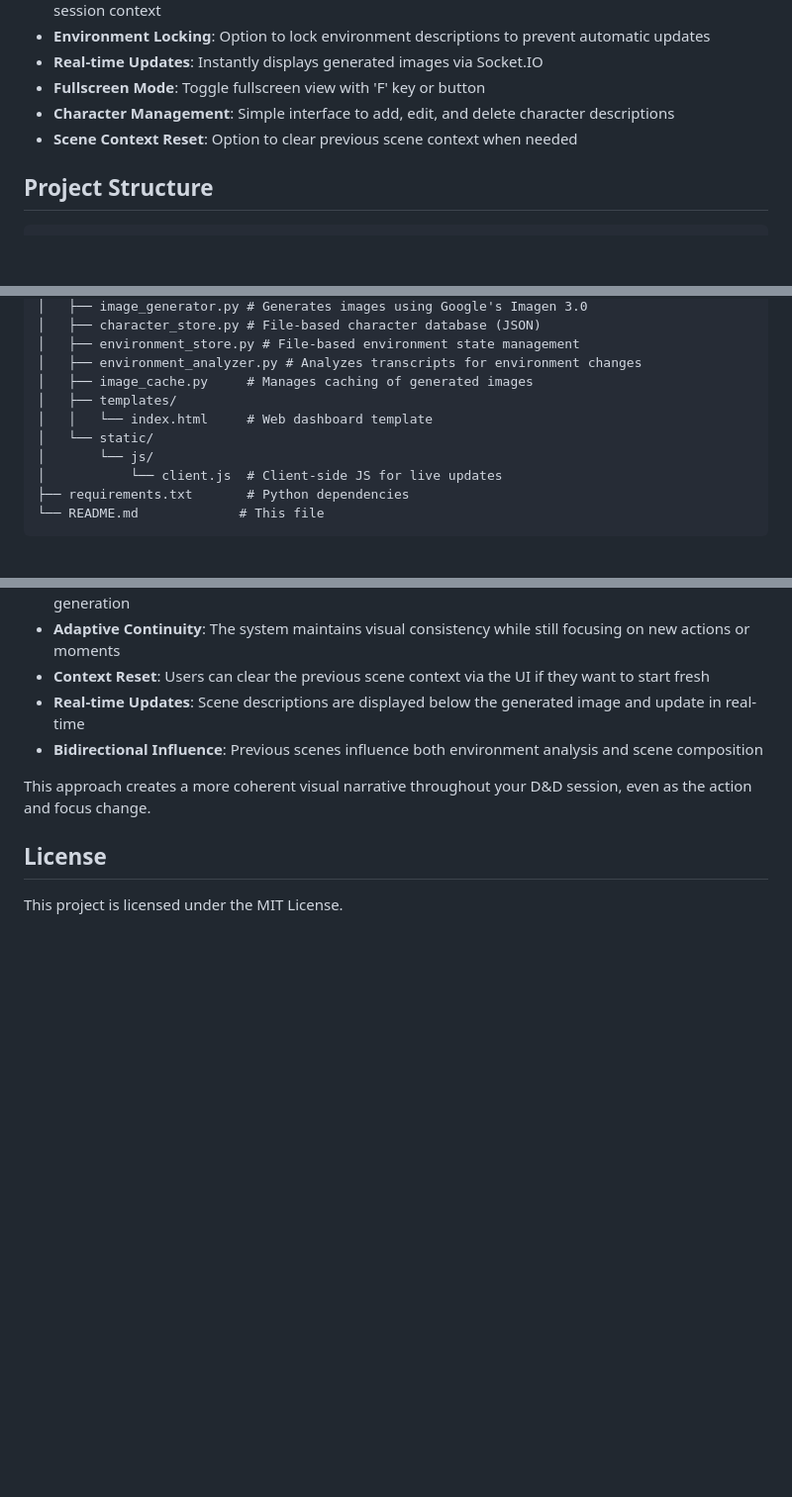
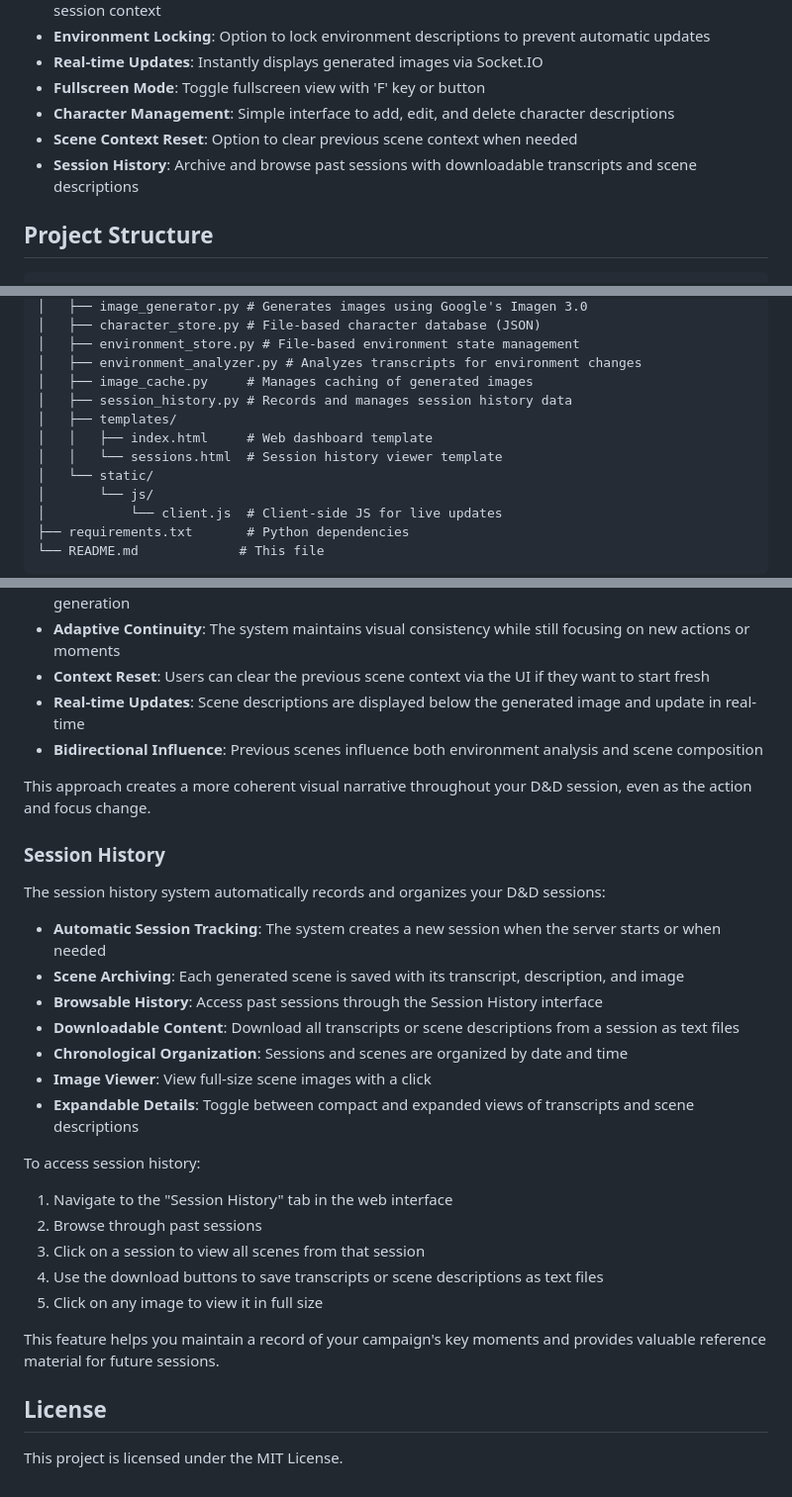
Before and after one commit to millelog/adventure-art, a Markdown page: README.md, 3 parts joined by grey strips. Shown at 99% size. GitHub-like rendering; blank space fills up the shorter version.

Commit message:
Updates readme with session history

```diff
--- a/README.md
+++ b/README.md
@@ -20,6 +20,7 @@ This project provides a real-time pipeline to capture live audio from a Dungeons
 - **Fullscreen Mode**: Toggle fullscreen view with 'F' key or button
 - **Character Management**: Simple interface to add, edit, and delete character descriptions
 - **Scene Context Reset**: Option to clear previous scene context when needed
+- **Session History**: Archive and browse past sessions with downloadable transcripts and scene descriptions
 
 ## Project Structure
 
@@ -37,8 +38,10 @@ project/
 │   ├── environment_store.py # File-based environment state management
 │   ├── environment_analyzer.py # Analyzes transcripts for environment changes
 │   ├── image_cache.py     # Manages caching of generated images
+│   ├── session_history.py # Records and manages session history data
 │   ├── templates/
-│   │   └── index.html     # Web dashboard template
+│   │   ├── index.html     # Web dashboard template
+│   │   └── sessions.html  # Session history viewer template
 │   └── static/
 │       └── js/
 │           └── client.js  # Client-side JS for live updates
@@ -168,6 +171,27 @@ The scene continuity system helps maintain visual consistency between consecutiv
 
 This approach creates a more coherent visual narrative throughout your D&D session, even as the action and focus change.
 
+### Session History
+
+The session history system automatically records and organizes your D&D sessions:
+
+- **Automatic Session Tracking**: The system creates a new session when the server starts or when needed
+- **Scene Archiving**: Each generated scene is saved with its transcript, description, and image
+- **Browsable History**: Access past sessions through the Session History interface
+- **Downloadable Content**: Download all transcripts or scene descriptions from a session as text files
+- **Chronological Organization**: Sessions and scenes are organized by date and time
+- **Image Viewer**: View full-size scene images with a click
+- **Expandable Details**: Toggle between compact and expanded views of transcripts and scene descriptions
+
+To access session history:
+1. Navigate to the "Session History" tab in the web interface
+2. Browse through past sessions
+3. Click on a session to view all scenes from that session
+4. Use the download buttons to save transcripts or scene descriptions as text files
+5. Click on any image to view it in full size
+
+This feature helps you maintain a record of your campaign's key moments and provides valuable reference material for future sessions.
+
 ## License
 
 This project is licensed under the MIT License.
```
